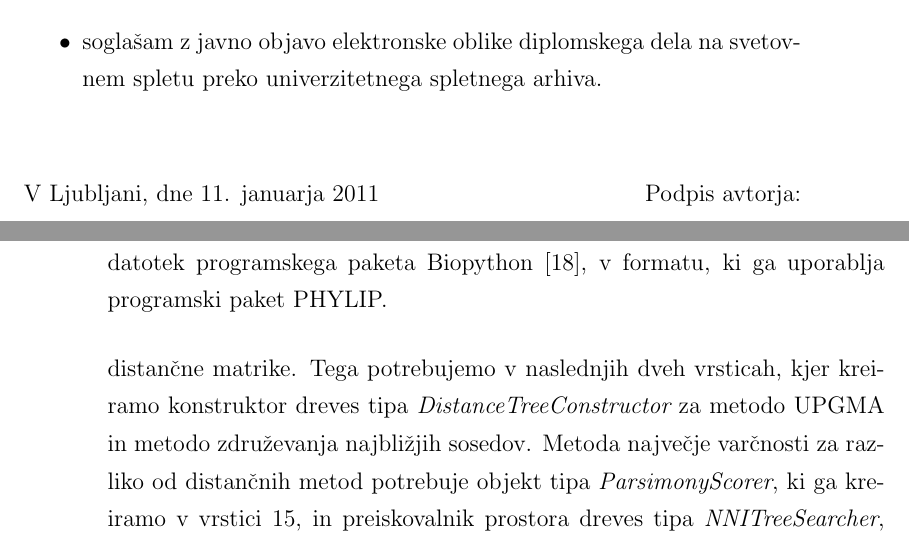
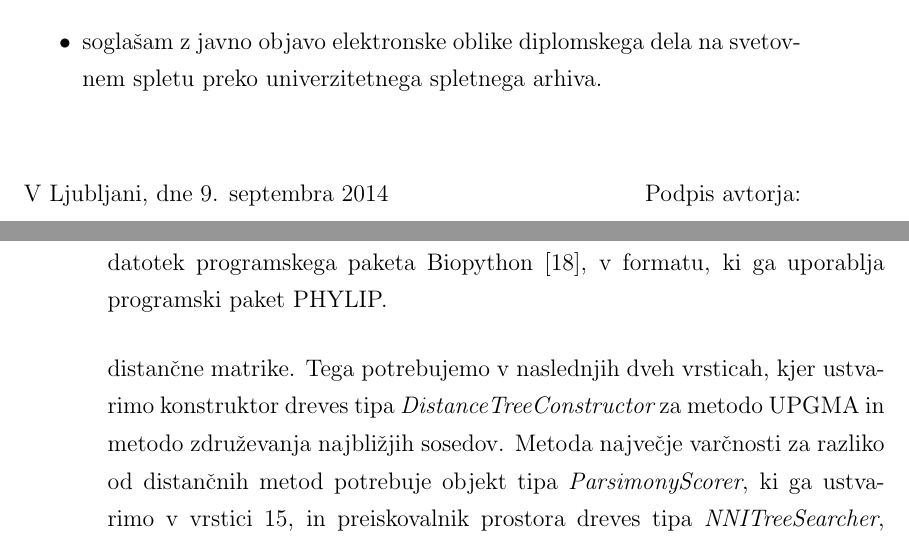
Before and after one commit to usoban/amt-consensus, a LaTeX thesis (diploma.tex): two parts of pages 7 and 52 of 85, joined at a grey line, cut so that both start at the same text. Compiled offline with pdfLaTeX.

Commit message:
Dva nova TODO. Kreiramo -> ustvarimo.

```diff
--- a/diploma.tex
+++ b/diploma.tex
@@ -351,7 +351,7 @@ z vpisno številko \textbf{63100344}, sem avtor  diplomskega dela z naslovom:
 \end{itemize}
 
 \vspace{1cm}
-\noindent V Ljubljani, dne 11. januarja 2011 \hfill Podpis avtorja:
+\noindent V Ljubljani, dne 9. septembra 2014 \hfill Podpis avtorja:
 
 % prazna stran
 \clearemptydoublepage
@@ -1320,12 +1322,12 @@ programski paket PHYLIP.
 
 Najprej v vrstici 8 s pomočjo modula {\it Bio.AlignIO} iz vhodne datoteke uvozimo
 vnaprej poravnane sekvence DNA, ki pripadajo taksonomskim enotam. Nato v vrstici 11
-kreiramo objekt tipa {\it DistanceCalculator}, ki služi za izračun distančne matrike. Tega
-potrebujemo v naslednjih dveh vrsticah, kjer kreiramo konstruktor dreves tipa
+ustvarimo objekt tipa {\it DistanceCalculator}, ki služi za izračun distančne matrike. Tega
+potrebujemo v naslednjih dveh vrsticah, kjer ustvarimo konstruktor dreves tipa
 {\it DistanceTreeConstructor} za metodo UPGMA in metodo združevanja najbližjih sosedov.
 Metoda največje varčnosti za razliko od distančnih metod potrebuje objekt tipa
-{\it ParsimonyScorer}, ki ga kreiramo v vrstici 15, in preiskovalnik prostora
-dreves tipa {\it NNITreeSearcher}, ki ga kreiramo vrstico nižje. Oba objekta podamo
+{\it ParsimonyScorer}, ki ga ustvarimo v vrstici 15, in preiskovalnik prostora
+dreves tipa {\it NNITreeSearcher}, ki ga ustvarimo vrstico nižje. Oba objekta podamo
 konstruktorju metode največje varčnosti v vrstici 17.
 
 Zdaj imamo pripravljeno vse, da lahko v vrsticah 20-22 s pomočjo prej ustvarjenih
```
Also changed, not shown: diploma.tex (4 more changed lines).
